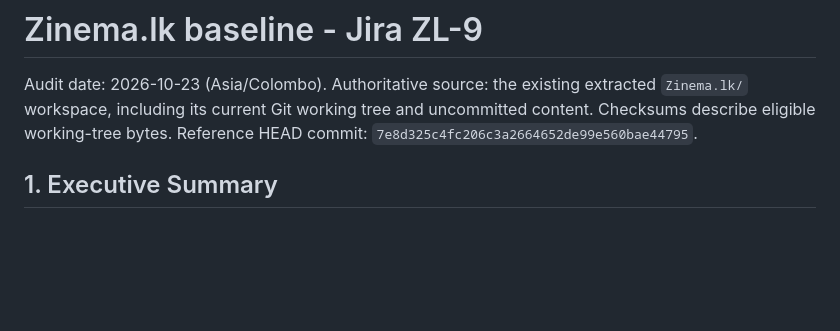
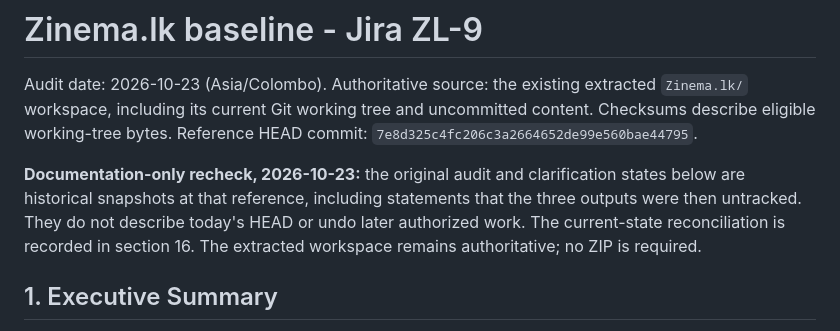
Before and after one commit to gayashan-indrasankha/Zinema.lk, a Markdown page: docs/BASELINE.md, the part around one of its changes. GitHub-like rendering; blank space fills up the shorter version.

```diff
--- a/docs/BASELINE.md
+++ b/docs/BASELINE.md
@@ -4,6 +4,12 @@ Audit date: 2026-10-23 (Asia/Colombo). Authoritative source: the existing extrac
 `Zinema.lk/` workspace, including its current Git working tree and uncommitted
 content. Checksums describe eligible working-tree bytes. Reference HEAD commit:
 `7e8d325c4fc206c3a2664652de99e560bae44795`.
+
+**Documentation-only recheck, 2026-10-23:** the original audit and clarification
+states below are historical snapshots at that reference, including statements
+that the three outputs were then untracked. They do not describe today's HEAD
+or undo later authorized work. The current-state reconciliation is recorded in
+section 16. The extracted workspace remains authoritative; no ZIP is required.
 
 ## 1. Executive Summary
 
```
Also changed, not shown: other parts of docs/BASELINE.md (+54 -0 lines).
